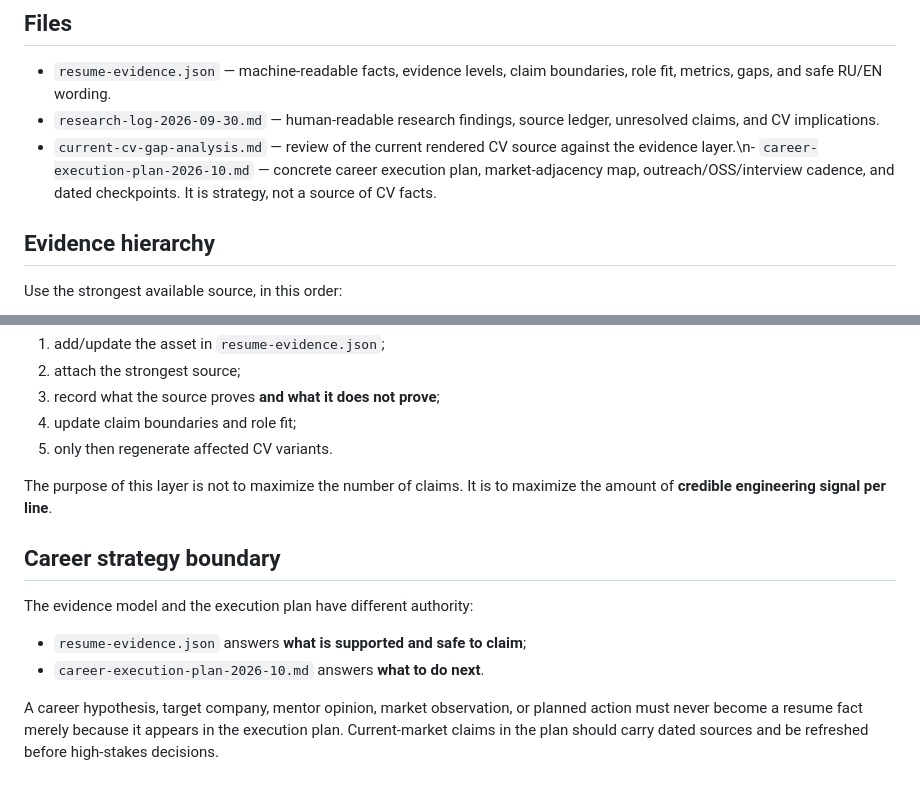
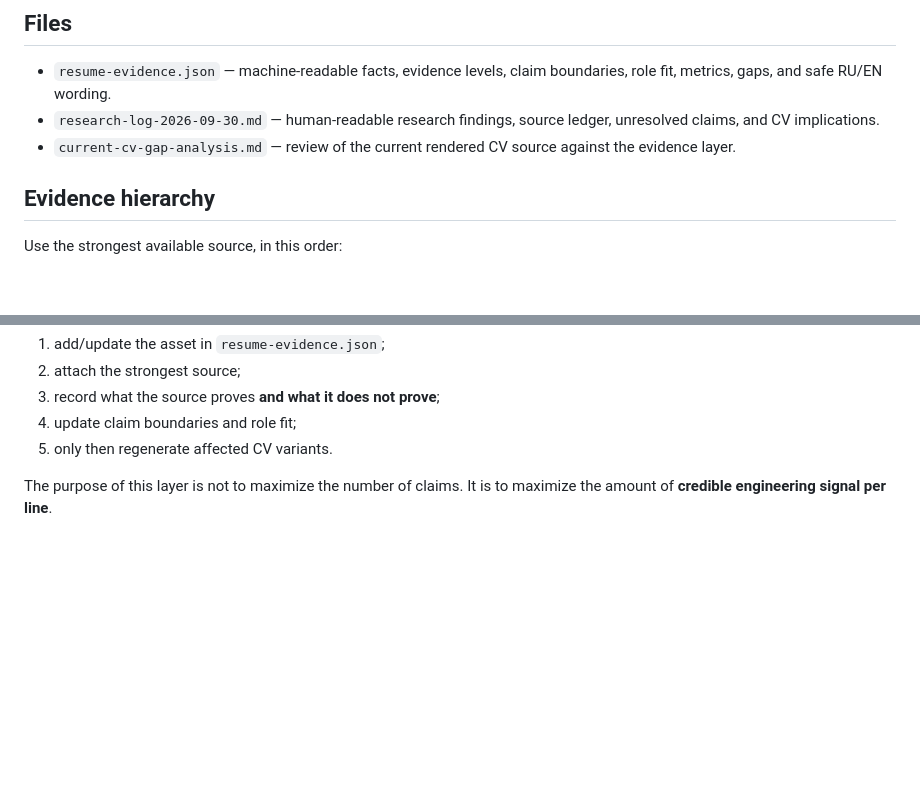
Before and after one commit to Misha1302/CV, a Markdown page: knowledge/README.md, 2 parts joined by grey strips. Rendered like a GitHub page; blank space fills up the shorter version.

Commit message:
Revert misplaced career KB changes

```diff
--- a/knowledge/README.md
+++ b/knowledge/README.md
@@ -20,7 +20,7 @@ The knowledge base separates those concerns.
 
 - `resume-evidence.json` — machine-readable facts, evidence levels, claim boundaries, role fit, metrics, gaps, and safe RU/EN wording.
 - `research-log-2026-09-30.md` — human-readable research findings, source ledger, unresolved claims, and CV implications.
-- `current-cv-gap-analysis.md` — review of the current rendered CV source against the evidence layer.\n- `career-execution-plan-2026-10.md` — concrete career execution plan, market-adjacency map, outreach/OSS/interview cadence, and dated checkpoints. It is strategy, not a source of CV facts.
+- `current-cv-gap-analysis.md` — review of the current rendered CV source against the evidence layer.
 
 ## Evidence hierarchy
 
@@ -120,13 +120,3 @@ When a new award, project result, job, benchmark, release, or external validatio
 5. only then regenerate affected CV variants.
 
 The purpose of this layer is not to maximize the number of claims. It is to maximize the amount of **credible engineering signal per line**.
-
-
-## Career strategy boundary
-
-The evidence model and the execution plan have different authority:
-
-- `resume-evidence.json` answers **what is supported and safe to claim**;
-- `career-execution-plan-2026-10.md` answers **what to do next**.
-
-A career hypothesis, target company, mentor opinion, market observation, or planned action must never become a resume fact merely because it appears in the execution plan. Current-market claims in the plan should carry dated sources and be refreshed before high-stakes decisions.
```
